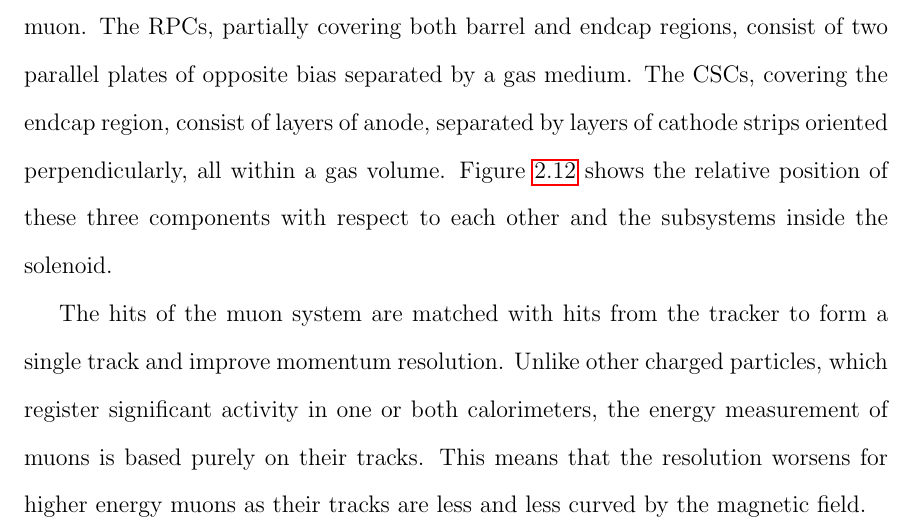
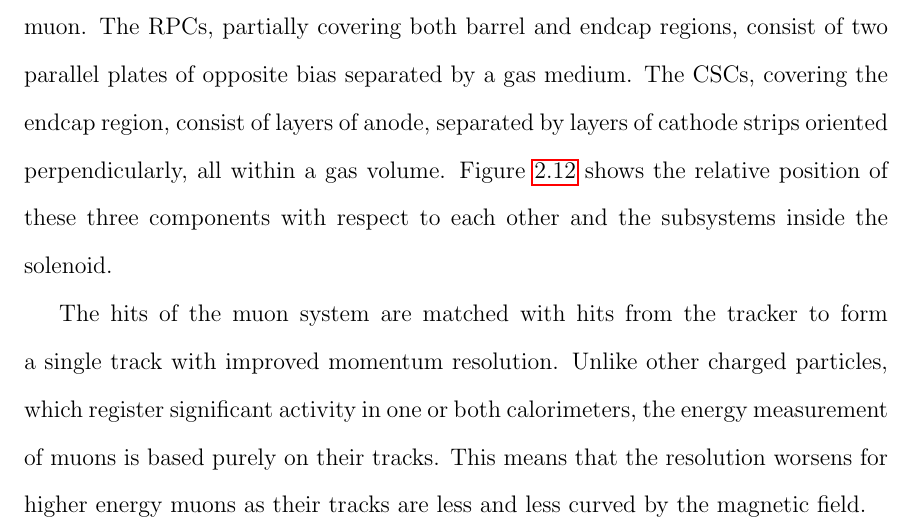
Before and after one commit to hardenbr/thesis, a LaTeX thesis (thesis.tex, which reads tex/chapter-experiment.tex): part of page 50 of 101, cut so that both start at the same text. Compiled offline with pdfLaTeX; a LaTeX package or settings file that is missing is left out.

Commit message:
comments from Dan

```diff
--- a/tex/chapter-experiment.tex
+++ b/tex/chapter-experiment.tex
@@ -355,8 +355,8 @@ of two parallel plates of opposite bias separated by a gas medium. The CSCs, cov
 consist of layers of anode, separated by layers of cathode strips oriented perpendicularly, all
 within a gas volume. Figure~\ref{fig:muonsystem} shows the relative position of these three components with respect to each other and the subsystems inside the solenoid.
 
-The hits of the muon system are matched with hits from the tracker to form a single track and
-improve momentum resolution. Unlike other charged particles, which register significant activity in
+The hits of the muon system are matched with hits from the tracker to form a single track with
+improved momentum resolution. Unlike other charged particles, which register significant activity in
 one or both calorimeters, the energy measurement of muons is based purely on their tracks. This means
 that the resolution worsens for higher energy muons as their tracks are less and less curved by
 the magnetic field.
```
